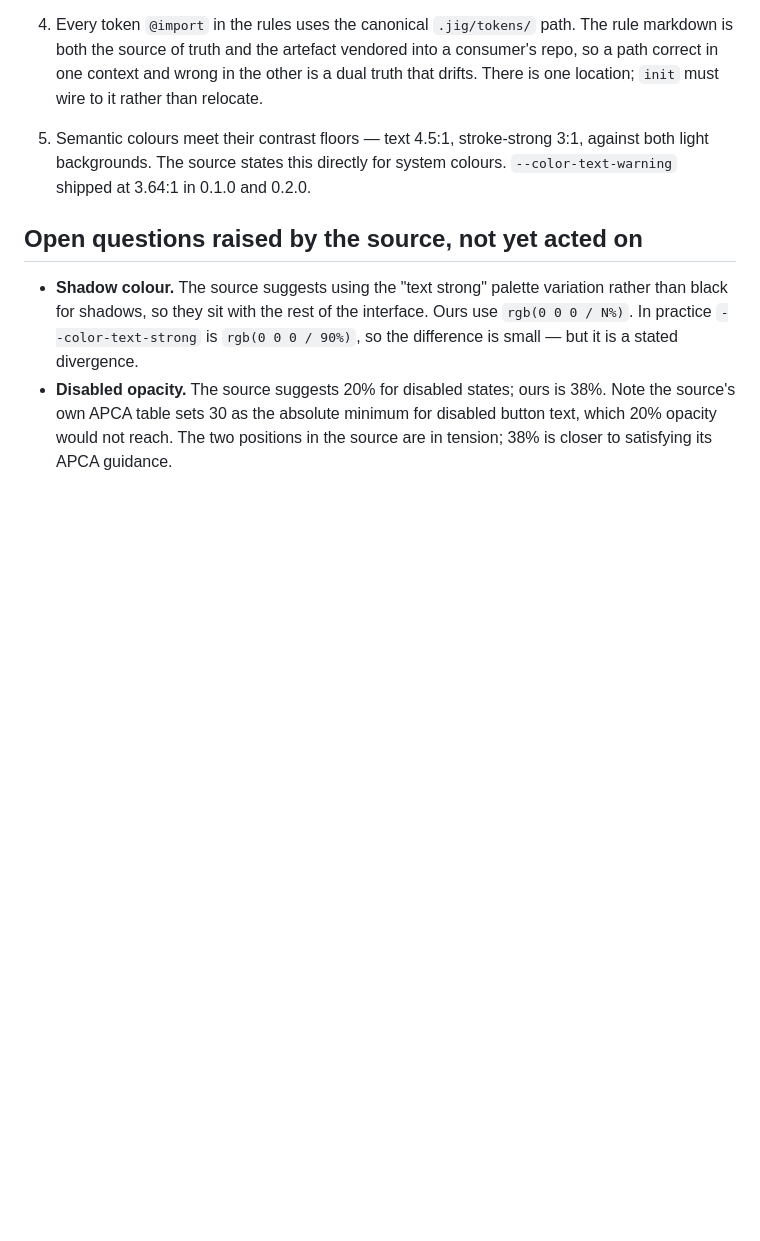
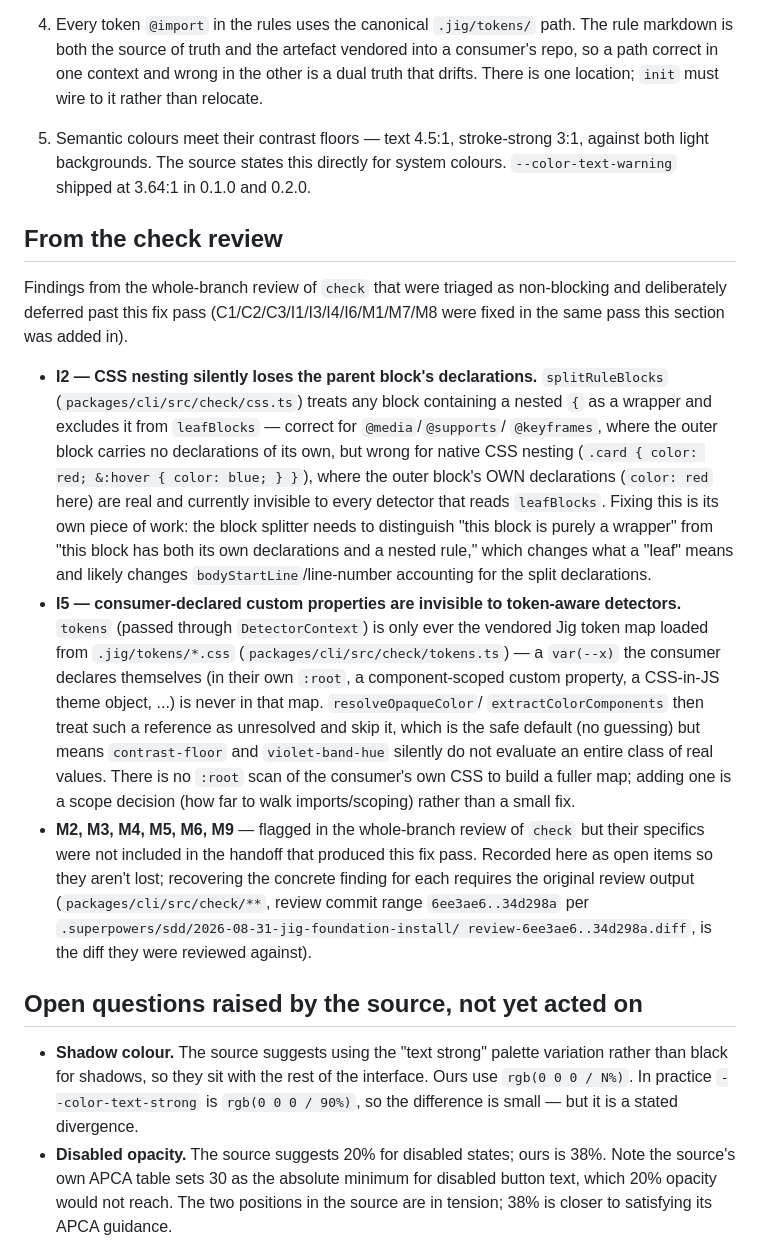
Before and after one commit to timessuman/jig, a Markdown page: docs/known-follow-ups.md, the part around the change. GitHub-like rendering; blank space fills up the shorter version.

Commit message:
docs: log check-review findings deferred past this fix pass
I2 (CSS nesting silently drops the parent block's declarations — the block
splitter treats any block with a nested `{` as a pure wrapper, which is
wrong for native nesting; fixing it is its own piece of work) and I5
(consumer-declared custom properties are invisible to contrast-floor and
violet-band-hue, since the token map is only ever the vendored Jig tokens)
are recorded with enough detail to act on later.

M2, M3, M4, M5, M6, and M9 are also logged as open items, but their
specifics were not included in the handoff that produced this fix pass —
recovering them requires the original whole-branch review output.

```diff
--- a/docs/known-follow-ups.md
+++ b/docs/known-follow-ups.md
@@ -95,6 +95,39 @@ What it does NOT guard: values that live only in the mode CSS with no prose home
    against both light backgrounds. The source states this directly for system
    colours. `--color-text-warning` shipped at 3.64:1 in 0.1.0 and 0.2.0.
 
+## From the check review
+
+Findings from the whole-branch review of `check` that were triaged as non-blocking
+and deliberately deferred past this fix pass (C1/C2/C3/I1/I3/I4/I6/M1/M7/M8 were
+fixed in the same pass this section was added in).
+
+- **I2 — CSS nesting silently loses the parent block's declarations.** `splitRuleBlocks`
+  (`packages/cli/src/check/css.ts`) treats any block containing a nested `{` as a
+  wrapper and excludes it from `leafBlocks` — correct for `@media`/`@supports`/
+  `@keyframes`, where the outer block carries no declarations of its own, but wrong
+  for native CSS nesting (`.card { color: red; &:hover { color: blue; } }`), where the
+  outer block's OWN declarations (`color: red` here) are real and currently invisible
+  to every detector that reads `leafBlocks`. Fixing this is its own piece of work: the
+  block splitter needs to distinguish "this block is purely a wrapper" from "this block
+  has both its own declarations and a nested rule," which changes what a "leaf" means
+  and likely changes `bodyStartLine`/line-number accounting for the split declarations.
+- **I5 — consumer-declared custom properties are invisible to token-aware detectors.**
+  `tokens` (passed through `DetectorContext`) is only ever the vendored Jig token map
+  loaded from `.jig/tokens/*.css` (`packages/cli/src/check/tokens.ts`) — a `var(--x)`
+  the consumer declares themselves (in their own `:root`, a component-scoped custom
+  property, a CSS-in-JS theme object, ...) is never in that map. `resolveOpaqueColor`/
+  `extractColorComponents` then treat such a reference as unresolved and skip it, which
+  is the safe default (no guessing) but means `contrast-floor` and `violet-band-hue`
+  silently do not evaluate an entire class of real values. There is no `:root` scan of
+  the consumer's own CSS to build a fuller map; adding one is a scope decision (how far
+  to walk imports/scoping) rather than a small fix.
+- **M2, M3, M4, M5, M6, M9** — flagged in the whole-branch review of `check` but their
+  specifics were not included in the handoff that produced this fix pass. Recorded here
+  as open items so they aren't lost; recovering the concrete finding for each requires
+  the original review output (`packages/cli/src/check/**`, review commit range
+  `6ee3ae6..34d298a` per `.superpowers/sdd/2026-08-31-jig-foundation-install/
+  review-6ee3ae6..34d298a.diff`, is the diff they were reviewed against).
+
 ## Open questions raised by the source, not yet acted on
 
 - **Shadow colour.** The source suggests using the "text strong" palette variation
```
